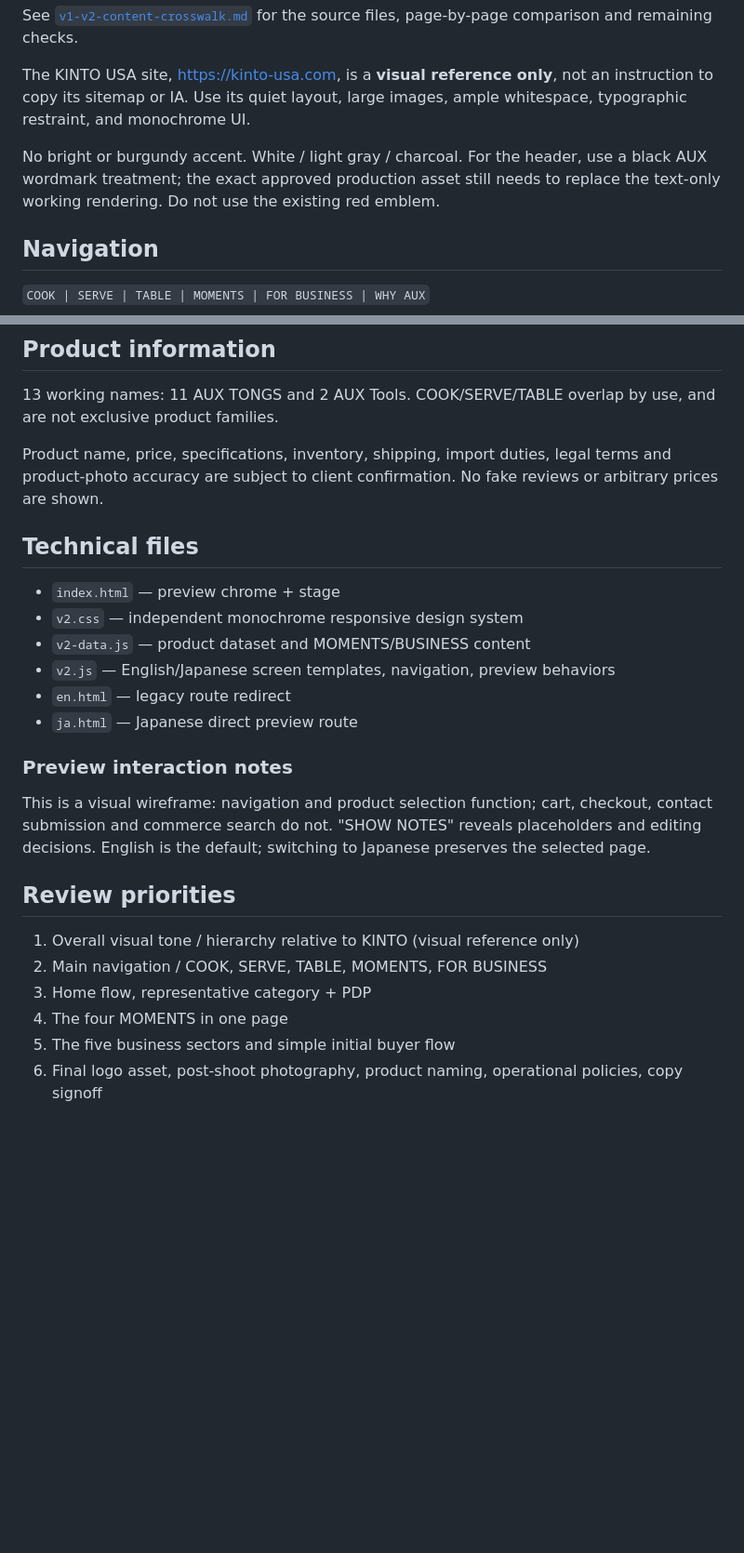
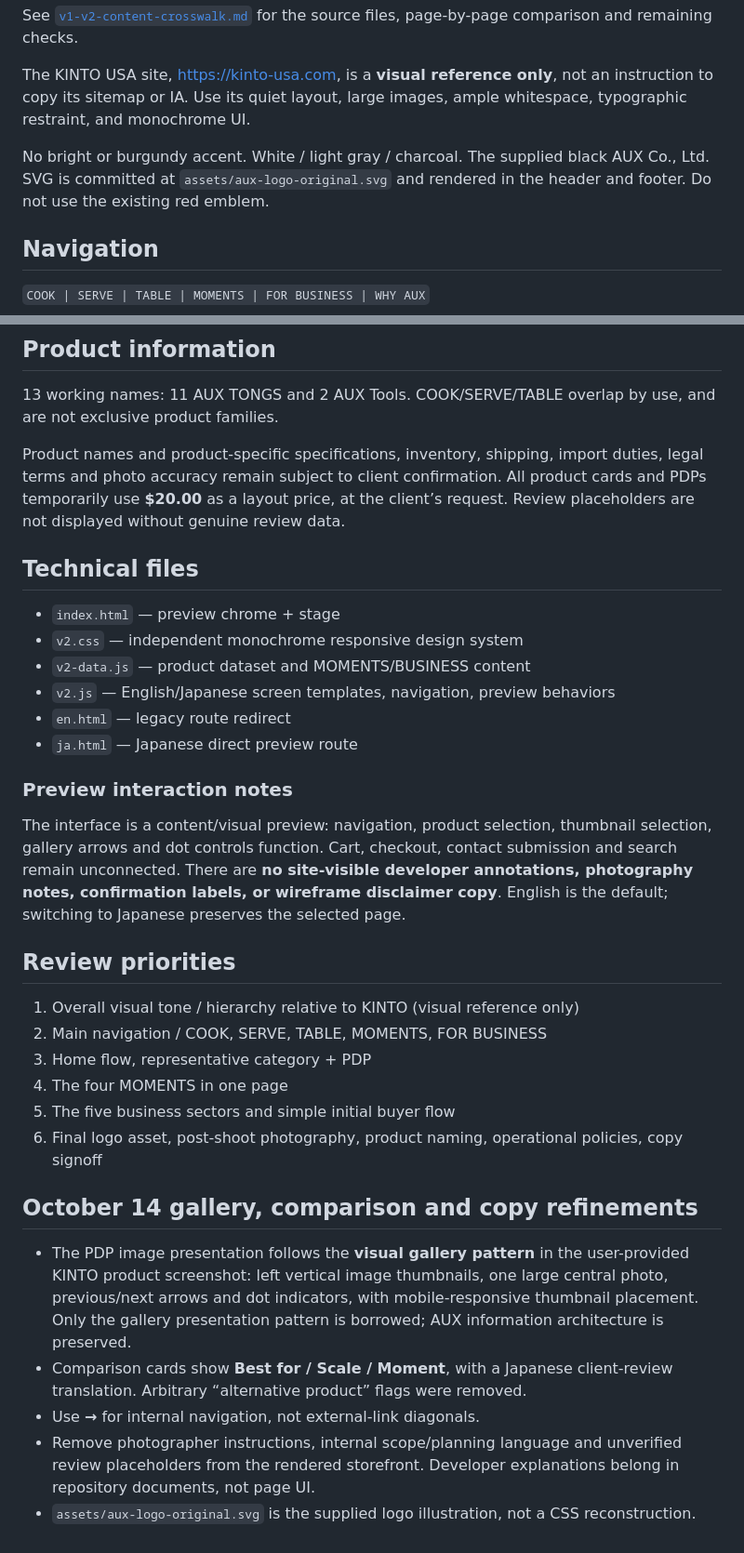
Before and after one commit to postkeimocore/auxusa-v2, a Markdown page: README.md, 2 parts joined by grey strips. Shown at 93% size. GitHub-like rendering; blank space fills up the shorter version.

Commit message:
Document approved logo, KINTO-style gallery, temporary $20, comparison and content cleanup

```diff
--- a/README.md
+++ b/README.md
@@ -13,7 +13,7 @@ See [`v1-v2-content-crosswalk.md`](./v1-v2-content-crosswalk.md) for the source
 
 The KINTO USA site, https://kinto-usa.com, is a **visual reference only**, not an instruction to copy its sitemap or IA. Use its quiet layout, large images, ample whitespace, typographic restraint, and monochrome UI.
 
-No bright or burgundy accent. White / light gray / charcoal. For the header, use a black AUX wordmark treatment; the exact approved production asset still needs to replace the text-only working rendering. Do not use the existing red emblem.
+No bright or burgundy accent. White / light gray / charcoal. The supplied black AUX Co., Ltd. SVG is committed at `assets/aux-logo-original.svg` and rendered in the header and footer. Do not use the existing red emblem.
 
 ## Navigation
 
@@ -92,7 +92,7 @@ The UI does not contain the final photographed product assets. Source imagery is
 13 working names:
 11 AUX TONGS and 2 AUX Tools. COOK/SERVE/TABLE overlap by use, and are not exclusive product families.
 
-Product name, price, specifications, inventory, shipping, import duties, legal terms and product-photo accuracy are subject to client confirmation. No fake reviews or arbitrary prices are shown.
+Product names and product-specific specifications, inventory, shipping, import duties, legal terms and photo accuracy remain subject to client confirmation. All product cards and PDPs temporarily use **$20.00** as a layout price, at the client’s request. Review placeholders are not displayed without genuine review data.
 
 ## Technical files
 
@@ -105,7 +105,7 @@ Product name, price, specifications, inventory, shipping, import duties, legal t
 
 ### Preview interaction notes
 
-This is a visual wireframe: navigation and product selection function; cart, checkout, contact submission and commerce search do not. "SHOW NOTES" reveals placeholders and editing decisions. English is the default; switching to Japanese preserves the selected page.
+The interface is a content/visual preview: navigation, product selection, thumbnail selection, gallery arrows and dot controls function. Cart, checkout, contact submission and search remain unconnected. There are **no site-visible developer annotations, photography notes, confirmation labels, or wireframe disclaimer copy**. English is the default; switching to Japanese preserves the selected page.
 
 ## Review priorities
 
@@ -115,3 +115,11 @@ This is a visual wireframe: navigation and product selection function; cart, che
 4. The four MOMENTS in one page
 5. The five business sectors and simple initial buyer flow
 6. Final logo asset, post-shoot photography, product naming, operational policies, copy signoff
+
+## October 14 gallery, comparison and copy refinements
+
+- The PDP image presentation follows the **visual gallery pattern** in the user-provided KINTO product screenshot: left vertical image thumbnails, one large central photo, previous/next arrows and dot indicators, with mobile-responsive thumbnail placement. Only the gallery presentation pattern is borrowed; AUX information architecture is preserved.
+- Comparison cards show **Best for / Scale / Moment**, with a Japanese client-review translation. Arbitrary “alternative product” flags were removed.
+- Use **→** for internal navigation, not external-link diagonals.
+- Remove photographer instructions, internal scope/planning language and unverified review placeholders from the rendered storefront. Developer explanations belong in repository documents, not page UI.
+- `assets/aux-logo-original.svg` is the supplied logo illustration, not a CSS reconstruction.
```
